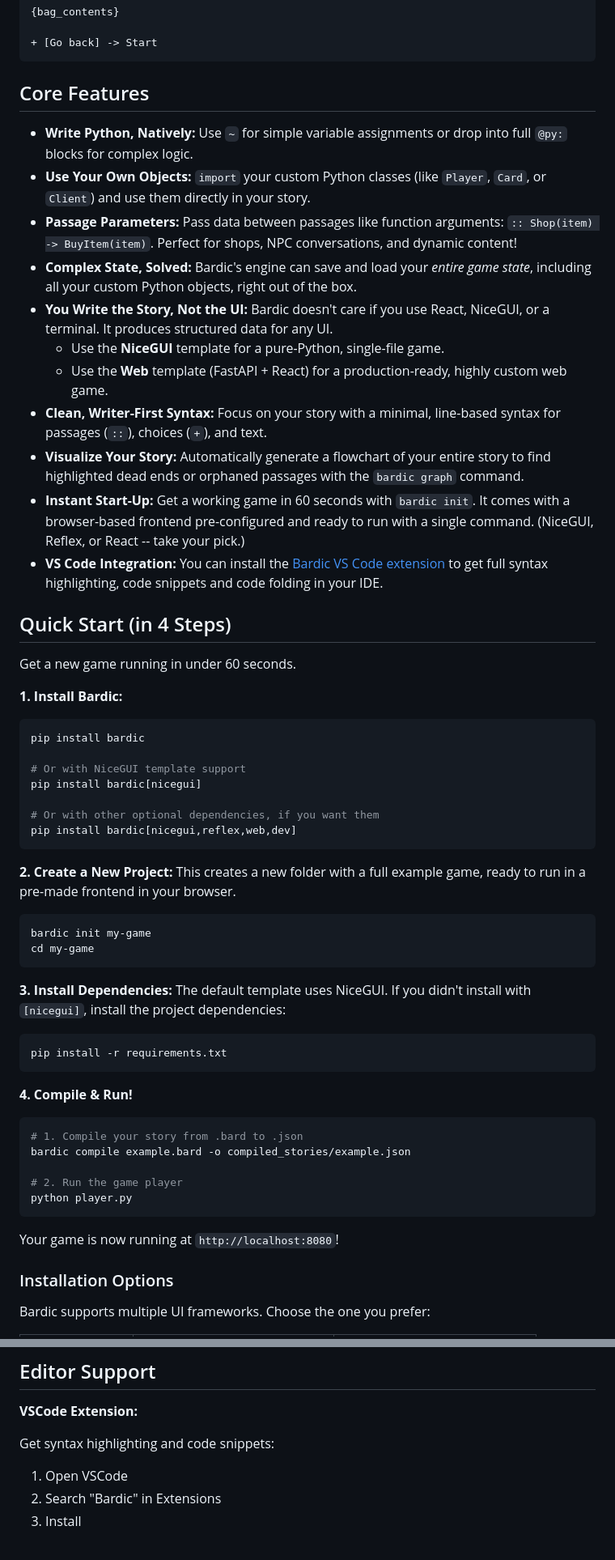
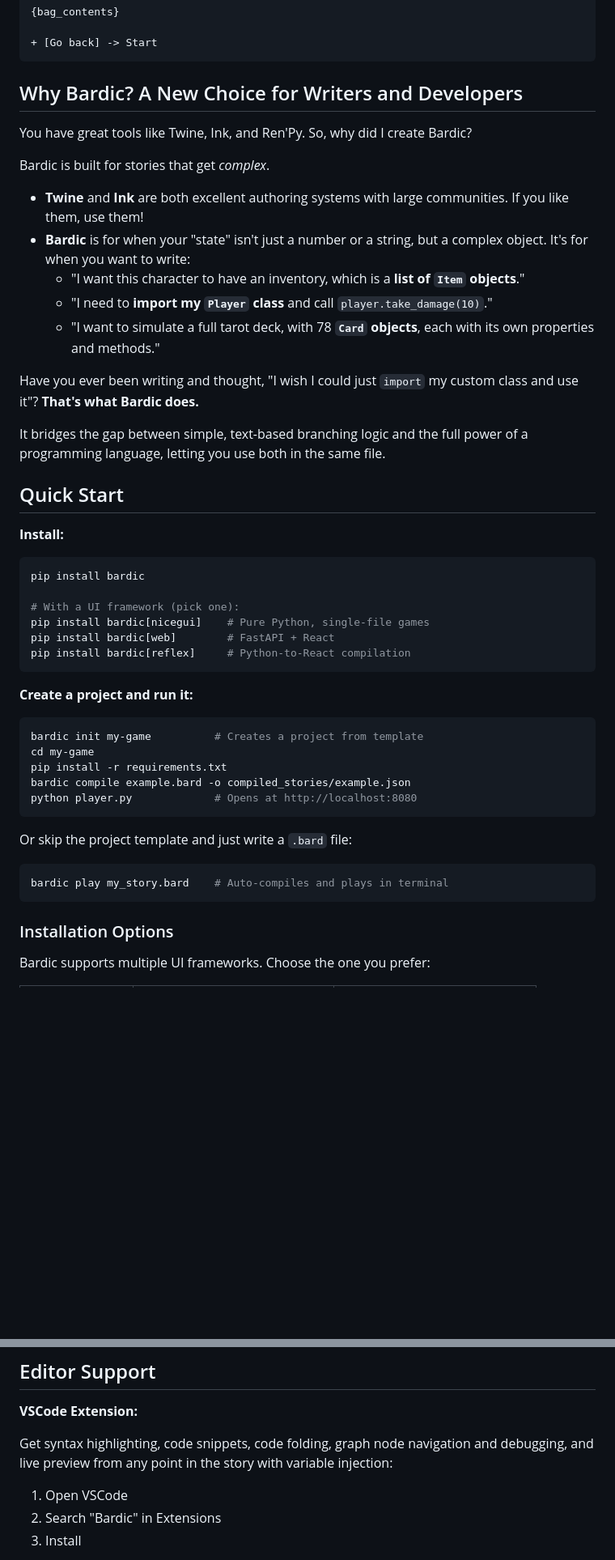
Before and after one commit to katelouie/bardic, a Markdown page: README.md, 2 parts joined by grey strips. Shown at 81% size. Rendered like a GitHub page; blank space fills up the shorter version.

Commit message:
Revamp the readme.

````diff
--- a/README.md
+++ b/README.md
@@ -76,62 +59,50 @@ else:
 + [Go back] -> Start
 ```
 
-## Core Features
+## Why Bardic? A New Choice for Writers and Developers
 
-- **Write Python, Natively:** Use `~` for simple variable assignments or drop into full `@py:` blocks for complex logic.
-- **Use Your Own Objects:** `import` your custom Python classes (like `Player`, `Card`, or `Client`) and use them directly in your story.
-- **Passage Parameters:** Pass data between passages like function arguments: `:: Shop(item) -> BuyItem(item)`. Perfect for shops, NPC conversations, and dynamic content!
-- **Complex State, Solved:** Bardic's engine can save and load your *entire game state*, including all your custom Python objects, right out of the box.
-- **You Write the Story, Not the UI:** Bardic doesn't care if you use React, NiceGUI, or a terminal. It produces structured data for any UI.
-  - Use the **NiceGUI** template for a pure-Python, single-file game.
-  - Use the **Web** template (FastAPI + React) for a production-ready, highly custom web game.
-- **Clean, Writer-First Syntax:** Focus on your story with a minimal, line-based syntax for passages (`::`), choices (`+`), and text.
-- **Visualize Your Story:** Automatically generate a flowchart of your entire story to find highlighted dead ends or orphaned passages with the `bardic graph` command.
-- **Instant Start-Up:** Get a working game in 60 seconds with `bardic init`. It comes with a browser-based frontend pre-configured and ready to run with a single command. (NiceGUI, Reflex, or React -- take your pick.)
-- **VS Code Integration:** You can install the [Bardic VS Code extension](https://github.com/katelouie/bardic-vscode) to get full syntax highlighting, code snippets and code folding in your IDE.
+You have great tools like Twine, Ink, and Ren'Py. So, why did I create Bardic?
 
-## Quick Start (in 4 Steps)
+Bardic is built for stories that get *complex*.
 
-Get a new game running in under 60 seconds.
+- **Twine** and **Ink** are both excellent authoring systems with large communities. If you like them, use them!
+- **Bardic** is for when your "state" isn't just a number or a string, but a complex object. It's for when you want to write:
+  - "I want this character to have an inventory, which is a **list of `Item` objects**."
+  - "I need to **import my `Player` class** and call `player.take_damage(10)`."
+  - "I want to simulate a full tarot deck, with 78 **`Card` objects**, each with its own properties and methods."
 
-**1. Install Bardic:**
+Have you ever been writing and thought, "I wish I could just `import` my custom class and use it"? **That's what Bardic does.**
+
+It bridges the gap between simple, text-based branching logic and the full power of a programming language, letting you use both in the same file.
+
+## Quick Start
+
+**Install:**
 
 ```bash
 pip install bardic
 
-# Or with NiceGUI template support
-pip install bardic[nicegui]
-
-# Or with other optional dependencies, if you want them
-pip install bardic[nicegui,reflex,web,dev]
+# With a UI framework (pick one):
+pip install bardic[nicegui]    # Pure Python, single-file games
+pip install bardic[web]        # FastAPI + React
+pip install bardic[reflex]     # Python-to-React compilation
 ```
 
-**2. Create a New Project:**
-This creates a new folder with a full example game, ready to run in a pre-made frontend in your browser.
+**Create a project and run it:**
 
 ```bash
-bardic init my-game
+bardic init my-game          # Creates a project from template
 cd my-game
+pip install -r requirements.txt
+bardic compile example.bard -o compiled_stories/example.json
+python player.py             # Opens at http://localhost:8080
 ```
 
-**3. Install Dependencies:**
-The default template uses NiceGUI. If you didn't install with `[nicegui]`, install the project dependencies:
+Or skip the project template and just write a `.bard` file:
 
 ```bash
-pip install -r requirements.txt
+bardic play my_story.bard    # Auto-compiles and plays in terminal
 ```
-
-**4. Compile & Run!**
-
-```bash
-# 1. Compile your story from .bard to .json
-bardic compile example.bard -o compiled_stories/example.json
-
-# 2. Run the game player
-python player.py
-```
-
-Your game is now running at `http://localhost:8080`!
 
 ### Installation Options
 
@@ -220,7 +225,7 @@ Need to see a large-scale project? The [Arcanum](https://github.com/katelouie/ar
 
 **VSCode Extension:**
 
-Get syntax highlighting and code snippets:
+Get syntax highlighting, code snippets, code folding, graph node navigation and debugging, and live preview from any point in the story with variable injection:
 
 1. Open VSCode
 2. Search "Bardic" in Extensions
````
Also changed, not shown: other parts of README.md (+43 -26 lines).
